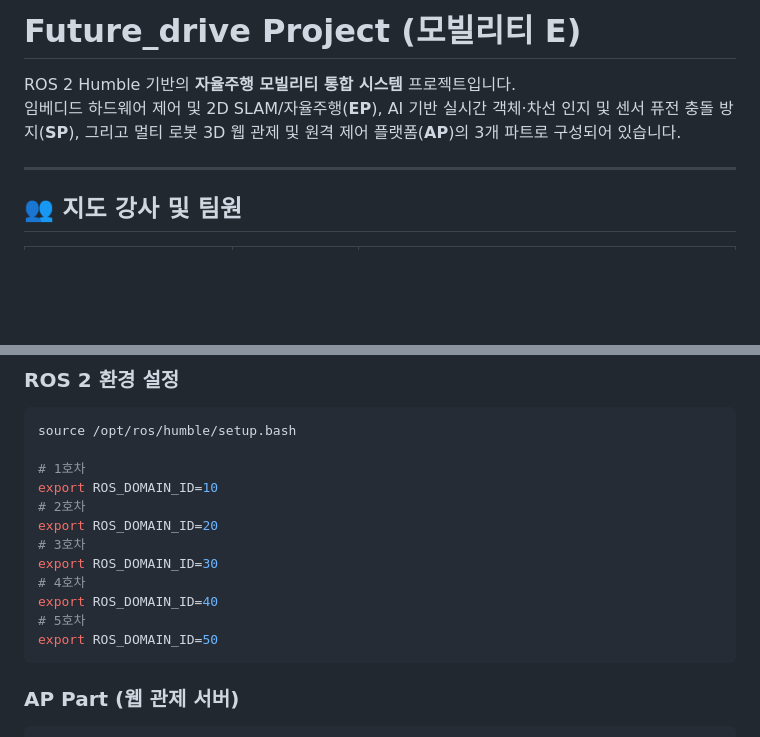
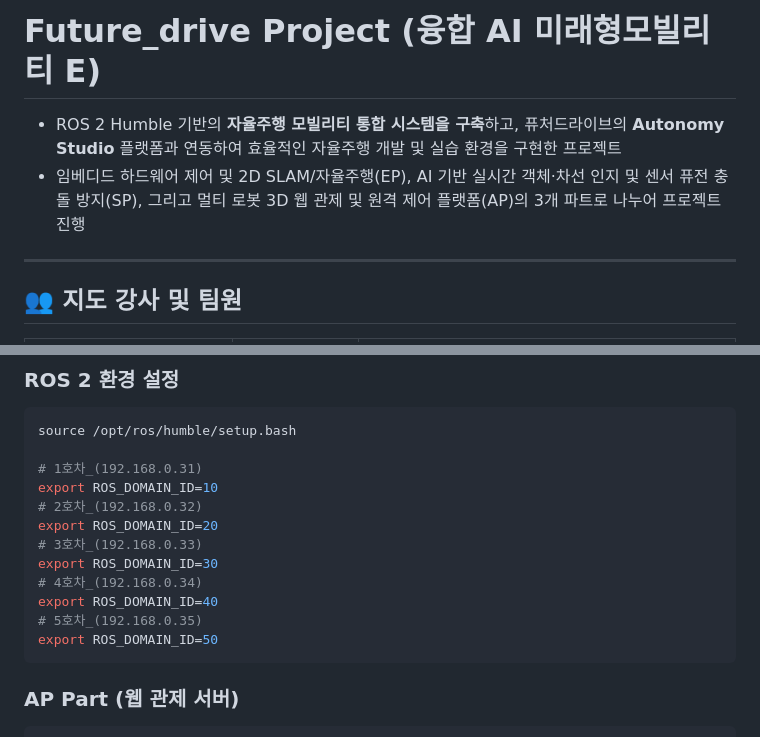
Before and after one commit to Centaucyan/Future_drive_E, a Markdown page: README.md, 2 parts joined by grey strips. Drawn GitHub-style; blank space fills up the shorter version.

Commit message:
[ignore] Modified README.md about overview section.

````diff
--- a/README.md
+++ b/README.md
@@ -1,7 +1,7 @@
-# Future_drive Project (모빌리티 E)
+# Future_drive Project (융합 AI 미래형모빌리티 E)
 
-ROS 2 Humble 기반의 **자율주행 모빌리티 통합 시스템** 프로젝트입니다.
-임베디드 하드웨어 제어 및 2D SLAM/자율주행(**EP**), AI 기반 실시간 객체·차선 인지 및 센서 퓨전 충돌 방지(**SP**), 그리고 멀티 로봇 3D 웹 관제 및 원격 제어 플랫폼(**AP**)의 3개 파트로 구성되어 있습니다.
+* ROS 2 Humble 기반의 **자율주행 모빌리티 통합 시스템을 구축**하고, 퓨처드라이브의 **Autonomy Studio** 플랫폼과 연동하여 효율적인 자율주행 개발 및 실습 환경을 구현한 프로젝트
+* 임베디드 하드웨어 제어 및 2D SLAM/자율주행(EP), AI 기반 실시간 객체·차선 인지 및 센서 퓨전 충돌 방지(SP), 그리고 멀티 로봇 3D 웹 관제 및 원격 제어 플랫폼(AP)의 3개 파트로 나누어 프로젝트 진행
 
 ---
 
@@ -132,15 +132,15 @@ Future_drive_E/
 ```bash
 source /opt/ros/humble/setup.bash
 
-# 1호차
+# 1호차_(192.168.0.31)
 export ROS_DOMAIN_ID=10
-# 2호차
+# 2호차_(192.168.0.32)
 export ROS_DOMAIN_ID=20
-# 3호차
+# 3호차_(192.168.0.33)
 export ROS_DOMAIN_ID=30
-# 4호차
+# 4호차_(192.168.0.34)
 export ROS_DOMAIN_ID=40
-# 5호차
+# 5호차_(192.168.0.35)
 export ROS_DOMAIN_ID=50
 ```
 
````
